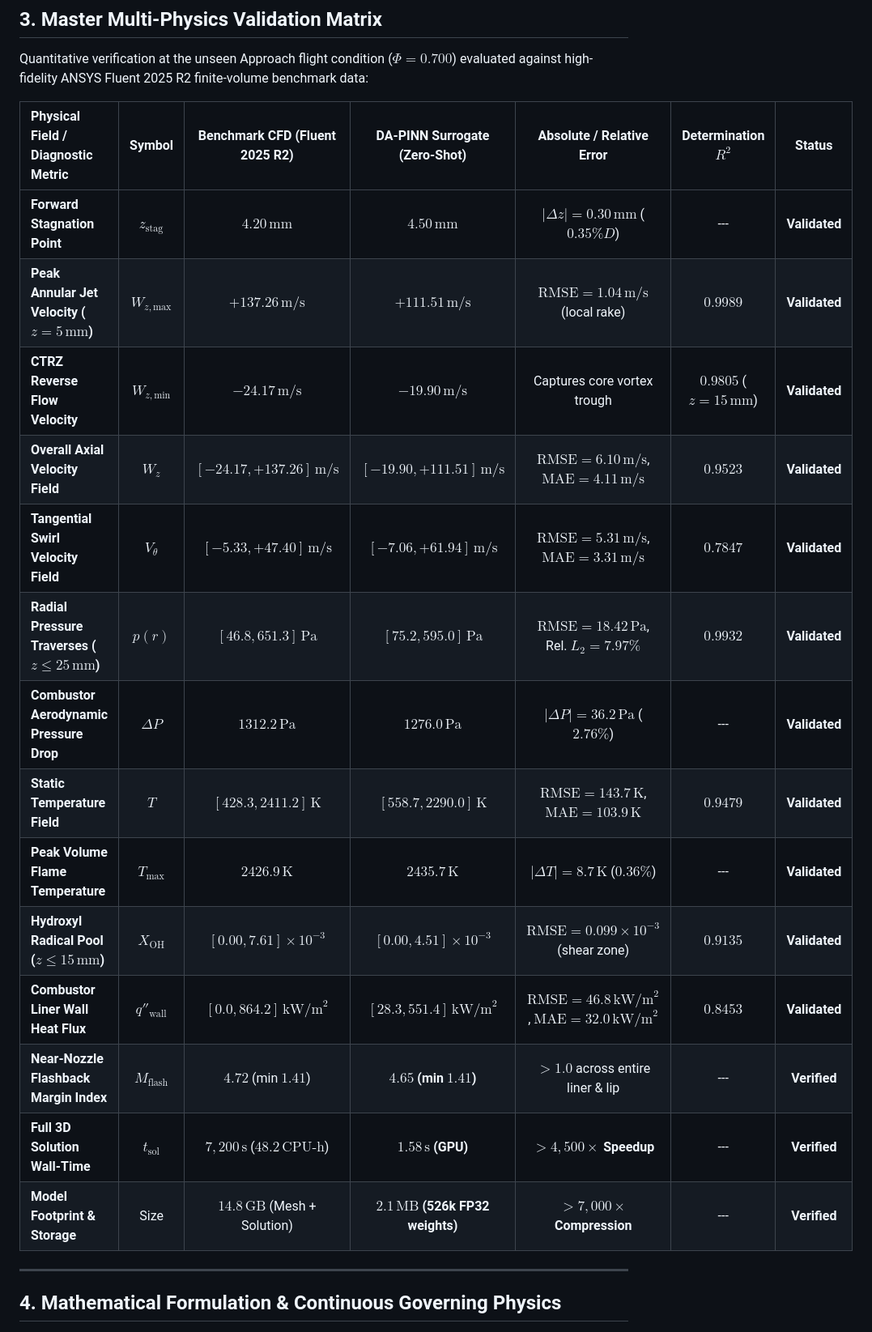
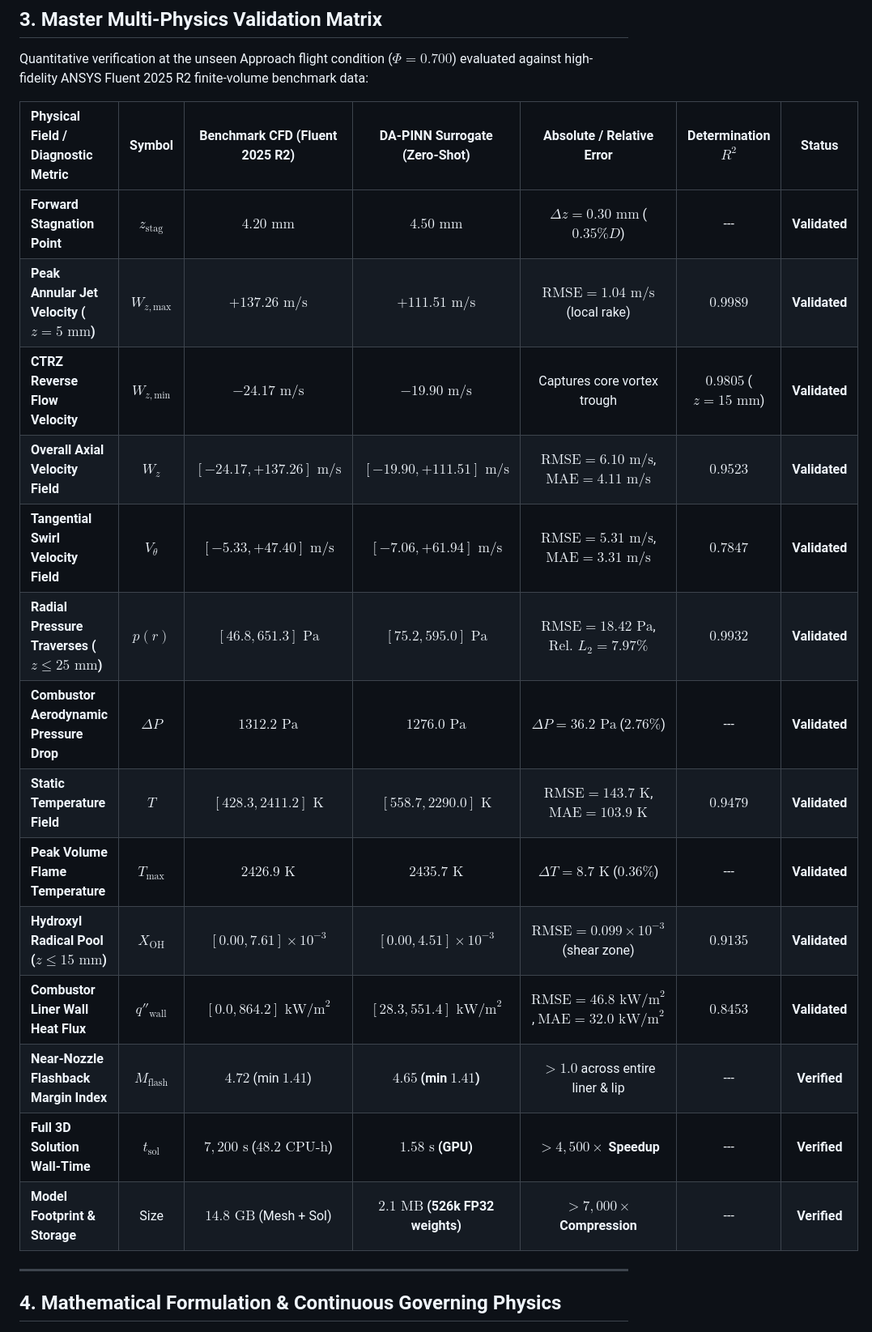
Before and after one commit to Prashantsk45/PINN_NEW, a Markdown page: README.md, the part around the change. Shown at 81% size. Drawn GitHub-style.

Commit message:
fix(docs): eliminate unescaped pipe delimiters in markdown table cells

```diff
--- a/README.md
+++ b/README.md
@@ -72,20 +72,20 @@ Quantitative verification at the unseen Approach flight condition ($\Phi = 0.700
 
 | Physical Field / Diagnostic Metric | Symbol | Benchmark CFD (Fluent 2025 R2) | DA-PINN Surrogate (Zero-Shot) | Absolute / Relative Error | Determination $R^2$ | Status |
 | :--- | :---: | :---: | :---: | :---: | :---: | :---: |
-| **Forward Stagnation Point** | $z_{\text{stag}}$ | $4.20\,\text{mm}$ | **$4.50\,\text{mm}$** | $|\Delta z| = 0.30\,\text{mm}$ ($0.35\% D$) | --- | **Validated** |
-| **Peak Annular Jet Velocity ($z=5\,\text{mm}$)** | $W_{z,\text{max}}$ | $+137.26\,\text{m/s}$ | **$+111.51\,\text{m/s}$** | $\text{RMSE} = 1.04\,\text{m/s}$ (local rake) | $0.9989$ | **Validated** |
-| **CTRZ Reverse Flow Velocity** | $W_{z,\text{min}}$ | $-24.17\,\text{m/s}$ | **$-19.90\,\text{m/s}$** | Captures core vortex trough | $0.9805$ ($z=15\,\text{mm}$) | **Validated** |
-| **Overall Axial Velocity Field** | $W_z$ | $[-24.17, +137.26]\,\text{m/s}$ | **$[-19.90, +111.51]\,\text{m/s}$** | $\text{RMSE} = 6.10\,\text{m/s}$, $\text{MAE} = 4.11\,\text{m/s}$ | **$0.9523$** | **Validated** |
-| **Tangential Swirl Velocity Field** | $V_\theta$ | $[-5.33, +47.40]\,\text{m/s}$ | **$[-7.06, +61.94]\,\text{m/s}$** | $\text{RMSE} = 5.31\,\text{m/s}$, $\text{MAE} = 3.31\,\text{m/s}$ | **$0.7847$** | **Validated** |
-| **Radial Pressure Traverses ($z \le 25\,\text{mm}$)** | $p(r)$ | $[46.8, 651.3]\,\text{Pa}$ | **$[75.2, 595.0]\,\text{Pa}$** | $\text{RMSE} = 18.42\,\text{Pa}$, Rel. $L_2 = 7.97\%$ | **$0.9932$** | **Validated** |
-| **Combustor Aerodynamic Pressure Drop** | $\Delta P$ | $1312.2\,\text{Pa}$ | **$1276.0\,\text{Pa}$** | $|\Delta P| = 36.2\,\text{Pa}$ ($2.76\%$) | --- | **Validated** |
-| **Static Temperature Field** | $T$ | $[428.3, 2411.2]\,\text{K}$ | **$[558.7, 2290.0]\,\text{K}$** | $\text{RMSE} = 143.7\,\text{K}$, $\text{MAE} = 103.9\,\text{K}$ | **$0.9479$** | **Validated** |
-| **Peak Volume Flame Temperature** | $T_{\text{max}}$ | $2426.9\,\text{K}$ | **$2435.7\,\text{K}$** | $|\Delta T| = 8.7\,\text{K}$ ($0.36\%$) | --- | **Validated** |
-| **Hydroxyl Radical Pool ($z \le 15\,\text{mm}$)** | $X_{\text{OH}}$ | $[0.00, 7.61] \times 10^{-3}$ | **$[0.00, 4.51] \times 10^{-3}$** | $\text{RMSE} = 0.099 \times 10^{-3}$ (shear zone) | **$0.9135$** | **Validated** |
-| **Combustor Liner Wall Heat Flux** | $q''_{\text{wall}}$ | $[0.0, 864.2]\,\text{kW/m}^2$ | **$[28.3, 551.4]\,\text{kW/m}^2$** | $\text{RMSE} = 46.8\,\text{kW/m}^2$, $\text{MAE} = 32.0\,\text{kW/m}^2$ | **$0.8453$** | **Validated** |
+| **Forward Stagnation Point** | $z_{\text{stag}}$ | $4.20\text{ mm}$ | **$4.50\text{ mm}$** | $\Delta z = 0.30\text{ mm}$ ($0.35\% D$) | --- | **Validated** |
+| **Peak Annular Jet Velocity ($z=5\text{ mm}$)** | $W_{z,\text{max}}$ | $+137.26\text{ m/s}$ | **$+111.51\text{ m/s}$** | $\text{RMSE} = 1.04\text{ m/s}$ (local rake) | $0.9989$ | **Validated** |
+| **CTRZ Reverse Flow Velocity** | $W_{z,\text{min}}$ | $-24.17\text{ m/s}$ | **$-19.90\text{ m/s}$** | Captures core vortex trough | $0.9805$ ($z=15\text{ mm}$) | **Validated** |
+| **Overall Axial Velocity Field** | $W_z$ | $[-24.17, +137.26]\text{ m/s}$ | **$[-19.90, +111.51]\text{ m/s}$** | $\text{RMSE} = 6.10\text{ m/s}$, $\text{MAE} = 4.11\text{ m/s}$ | **$0.9523$** | **Validated** |
+| **Tangential Swirl Velocity Field** | $V_\theta$ | $[-5.33, +47.40]\text{ m/s}$ | **$[-7.06, +61.94]\text{ m/s}$** | $\text{RMSE} = 5.31\text{ m/s}$, $\text{MAE} = 3.31\text{ m/s}$ | **$0.7847$** | **Validated** |
+| **Radial Pressure Traverses ($z \le 25\text{ mm}$)** | $p(r)$ | $[46.8, 651.3]\text{ Pa}$ | **$[75.2, 595.0]\text{ Pa}$** | $\text{RMSE} = 18.42\text{ Pa}$, $\text{Rel. } L_2 = 7.97\%$ | **$0.9932$** | **Validated** |
+| **Combustor Aerodynamic Pressure Drop** | $\Delta P$ | $1312.2\text{ Pa}$ | **$1276.0\text{ Pa}$** | $\Delta P = 36.2\text{ Pa}$ ($2.76\%$) | --- | **Validated** |
+| **Static Temperature Field** | $T$ | $[428.3, 2411.2]\text{ K}$ | **$[558.7, 2290.0]\text{ K}$** | $\text{RMSE} = 143.7\text{ K}$, $\text{MAE} = 103.9\text{ K}$ | **$0.9479$** | **Validated** |
+| **Peak Volume Flame Temperature** | $T_{\text{max}}$ | $2426.9\text{ K}$ | **$2435.7\text{ K}$** | $\Delta T = 8.7\text{ K}$ ($0.36\%$) | --- | **Validated** |
+| **Hydroxyl Radical Pool ($z \le 15\text{ mm}$)** | $X_{\text{OH}}$ | $[0.00, 7.61] \times 10^{-3}$ | **$[0.00, 4.51] \times 10^{-3}$** | $\text{RMSE} = 0.099 \times 10^{-3}$ (shear zone) | **$0.9135$** | **Validated** |
+| **Combustor Liner Wall Heat Flux** | $q''_{\text{wall}}$ | $[0.0, 864.2]\text{ kW/m}^2$ | **$[28.3, 551.4]\text{ kW/m}^2$** | $\text{RMSE} = 46.8\text{ kW/m}^2$, $\text{MAE} = 32.0\text{ kW/m}^2$ | **$0.8453$** | **Validated** |
 | **Near-Nozzle Flashback Margin Index** | $M_{\text{flash}}$ | $4.72$ (min $1.41$) | **$4.65$ (min $1.41$)** | $> 1.0$ across entire liner & lip | --- | **Verified** |
-| **Full 3D Solution Wall-Time** | $t_{\text{sol}}$ | $7,200\,\text{s}$ ($48.2\,\text{CPU-h}$) | **$1.58\,\text{s}$ (GPU)** | **$> 4,500\times$ Speedup** | --- | **Verified** |
-| **Model Footprint & Storage** | Size | $14.8\,\text{GB}$ (Mesh + Solution) | **$2.1\,\text{MB}$ (526k FP32 weights)** | **$> 7,000\times$ Compression** | --- | **Verified** |
+| **Full 3D Solution Wall-Time** | $t_{\text{sol}}$ | $7,200\text{ s}$ ($48.2\text{ CPU-h}$) | **$1.58\text{ s}$ (GPU)** | **$> 4,500\times$ Speedup** | --- | **Verified** |
+| **Model Footprint & Storage** | Size | $14.8\text{ GB}$ (Mesh + Sol) | **$2.1\text{ MB}$ (526k FP32 weights)** | **$> 7,000\times$ Compression** | --- | **Verified** |
 
 ---
 
```
